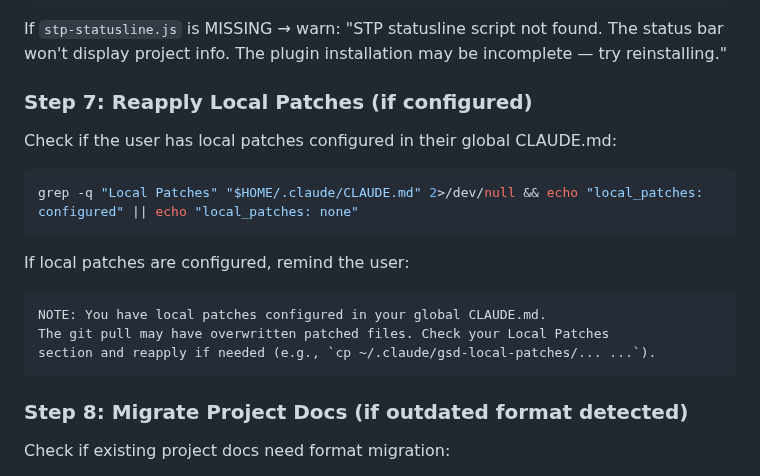
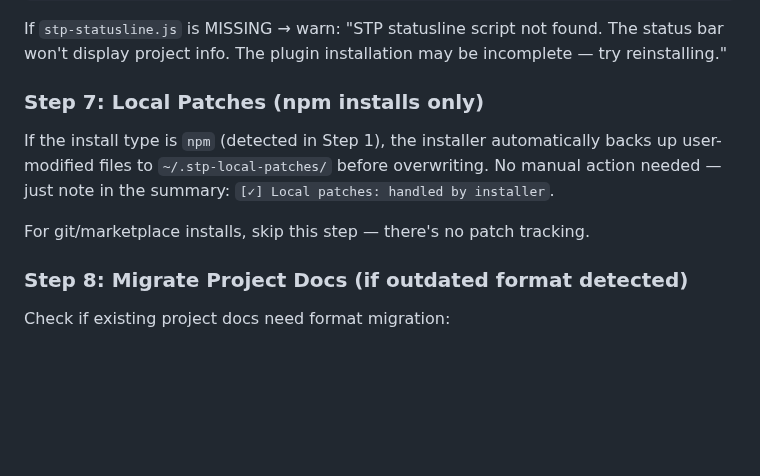
Before and after one commit to DIV7NE/straight-to-production, a Markdown page: commands/upgrade.md, the part around the change. GitHub-like rendering; blank space fills up the shorter version.

Commit message:
fix(upgrade): remove GSD local patches reference — npm installer handles patches now

````diff
--- a/commands/upgrade.md
+++ b/commands/upgrade.md
@@ -285,19 +285,11 @@ chmod +x "${CLAUDE_PLUGIN_ROOT}/hooks/scripts/"*.sh
 
 If `stp-statusline.js` is MISSING → warn: "STP statusline script not found. The status bar won't display project info. The plugin installation may be incomplete — try reinstalling."
 
-### Step 7: Reapply Local Patches (if configured)
+### Step 7: Local Patches (npm installs only)
 
-Check if the user has local patches configured in their global CLAUDE.md:
-```bash
-grep -q "Local Patches" "$HOME/.claude/CLAUDE.md" 2>/dev/null && echo "local_patches: configured" || echo "local_patches: none"
-```
+If the install type is `npm` (detected in Step 1), the installer automatically backs up user-modified files to `~/.stp-local-patches/` before overwriting. No manual action needed — just note in the summary: `[✓] Local patches: handled by installer`.
 
-If local patches are configured, remind the user:
-```
-NOTE: You have local patches configured in your global CLAUDE.md.
-The git pull may have overwritten patched files. Check your Local Patches
-section and reapply if needed (e.g., `cp ~/.claude/gsd-local-patches/... ...`).
-```
+For git/marketplace installs, skip this step — there's no patch tracking.
 
 ### Step 8: Migrate Project Docs (if outdated format detected)
 
````
